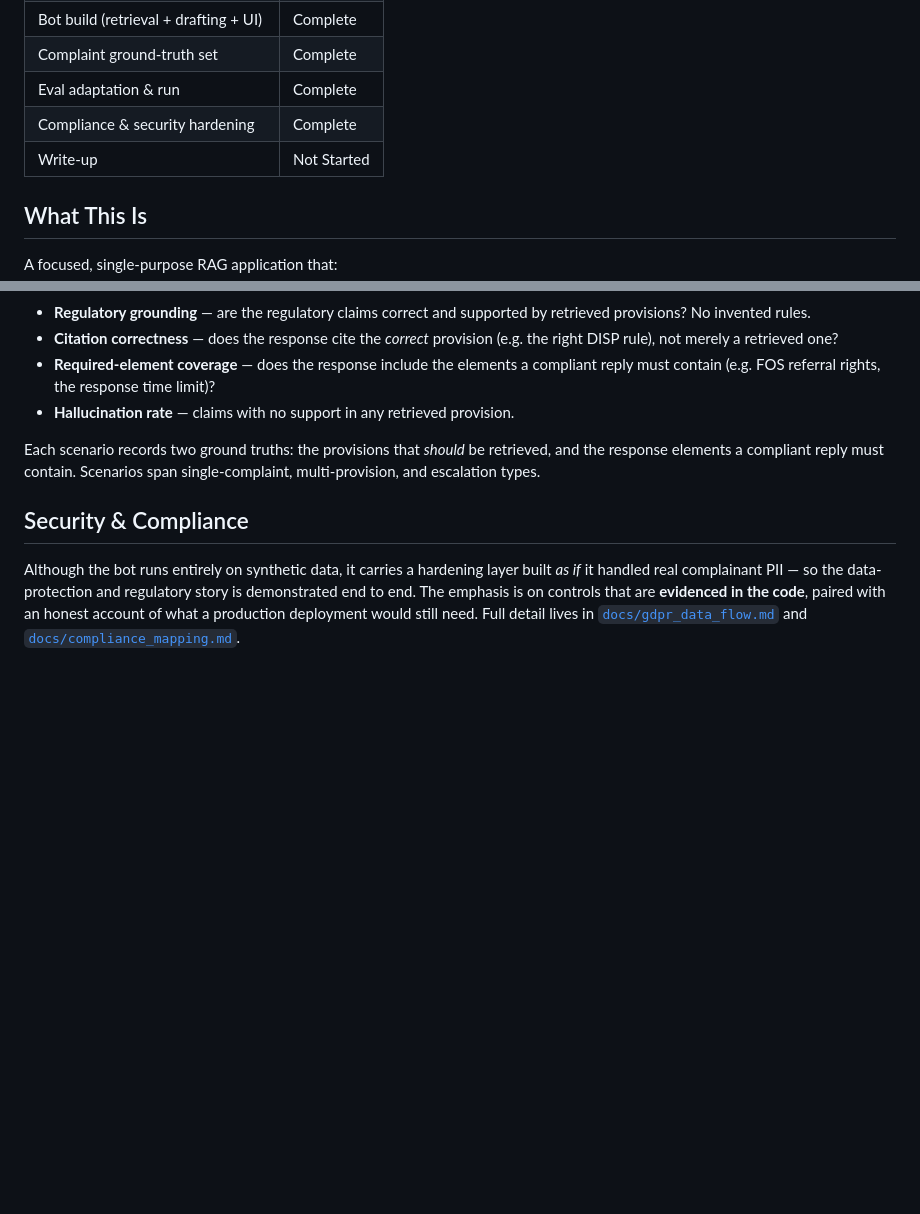
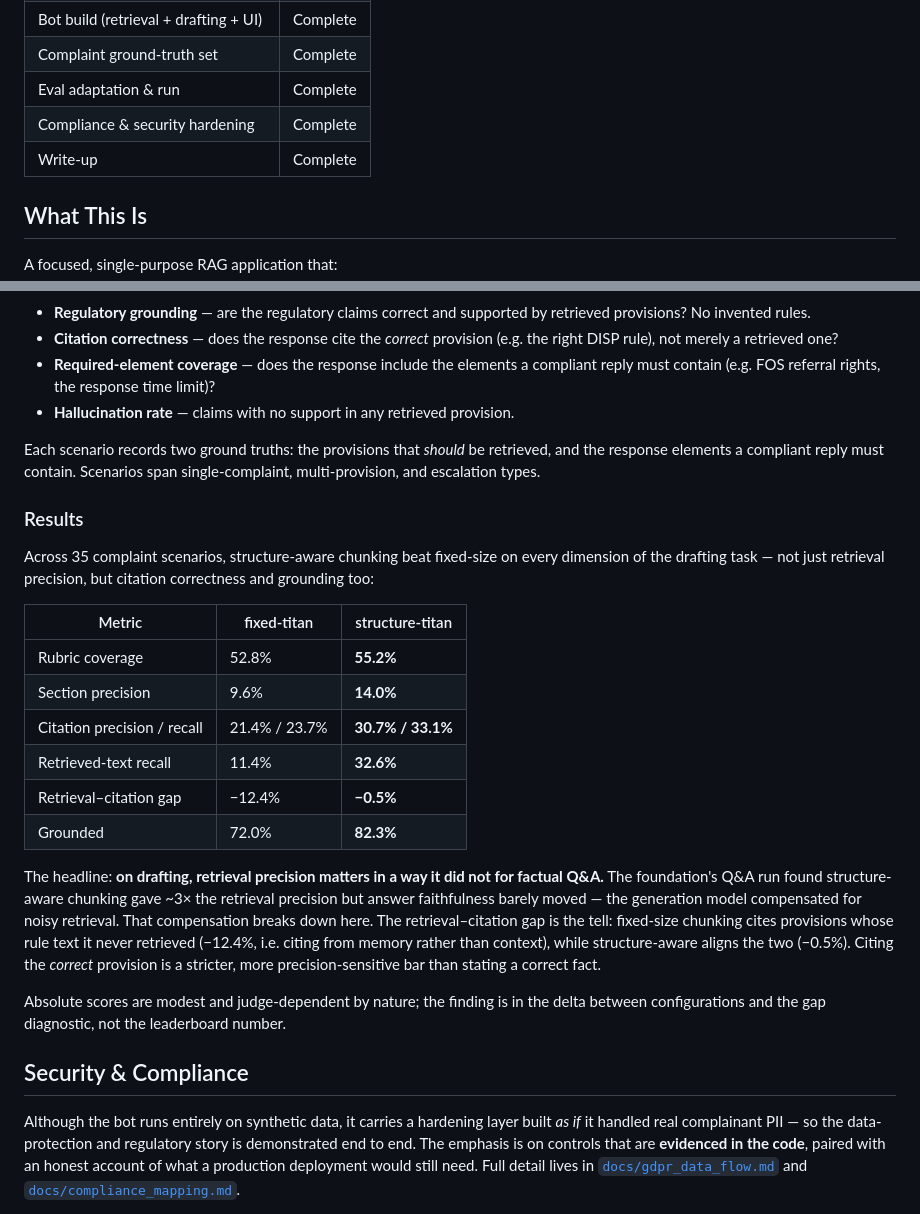
Before and after one commit to jacarty/fca-complaints-bot, a Markdown page: README.md, 2 parts joined by grey strips. GitHub-like rendering; blank space fills up the shorter version.

Commit message:
docs(readme): add drafting eval results
Results-led eval section: structure-aware vs fixed chunking across the
35-scenario drafting run, the retrieval-citation gap finding, and the
honest read on absolute vs delta scores.

Closes JAM-276
Closes JAM-270

```diff
--- a/README.md
+++ b/README.md
@@ -16,7 +16,7 @@ The build is complete; the write-up is in progress. This repository clones the e
 | Complaint ground-truth set | Complete |
 | Eval adaptation & run | Complete |
 | Compliance & security hardening | Complete |
-| Write-up | Not Started |
+| Write-up | Complete |
 
 ## What This Is
 
@@ -120,6 +120,23 @@ A complaint response is not a factual answer: a good one is mostly *not* drawn f
 
 Each scenario records two ground truths: the provisions that *should* be retrieved, and the response elements a compliant reply must contain. Scenarios span single-complaint, multi-provision, and escalation types.
 
+### Results
+
+Across 35 complaint scenarios, structure-aware chunking beat fixed-size on every dimension of the drafting task — not just retrieval precision, but citation correctness and grounding too:
+
+| Metric | fixed-titan | structure-titan |
+|--------|-------------|-----------------|
+| Rubric coverage | 52.8% | **55.2%** |
+| Section precision | 9.6% | **14.0%** |
+| Citation precision / recall | 21.4% / 23.7% | **30.7% / 33.1%** |
+| Retrieved-text recall | 11.4% | **32.6%** |
+| Retrieval–citation gap | −12.4% | **−0.5%** |
+| Grounded | 72.0% | **82.3%** |
+
+The headline: **on drafting, retrieval precision matters in a way it did not for factual Q&A.** The foundation's Q&A run found structure-aware chunking gave ~3× the retrieval precision but answer faithfulness barely moved — the generation model compensated for noisy retrieval. That compensation breaks down here. The retrieval–citation gap is the tell: fixed-size chunking cites provisions whose rule text it never retrieved (−12.4%, i.e. citing from memory rather than context), while structure-aware aligns the two (−0.5%). Citing the *correct* provision is a stricter, more precision-sensitive bar than stating a correct fact.
+
+Absolute scores are modest and judge-dependent by nature; the finding is in the delta between configurations and the gap diagnostic, not the leaderboard number.
+
 ## Security & Compliance
 
 Although the bot runs entirely on synthetic data, it carries a hardening layer built *as if* it handled real complainant PII — so the data-protection and regulatory story is demonstrated end to end. The emphasis is on controls that are **evidenced in the code**, paired with an honest account of what a production deployment would still need. Full detail lives in [`docs/gdpr_data_flow.md`](docs/gdpr_data_flow.md) and [`docs/compliance_mapping.md`](docs/compliance_mapping.md).
```
